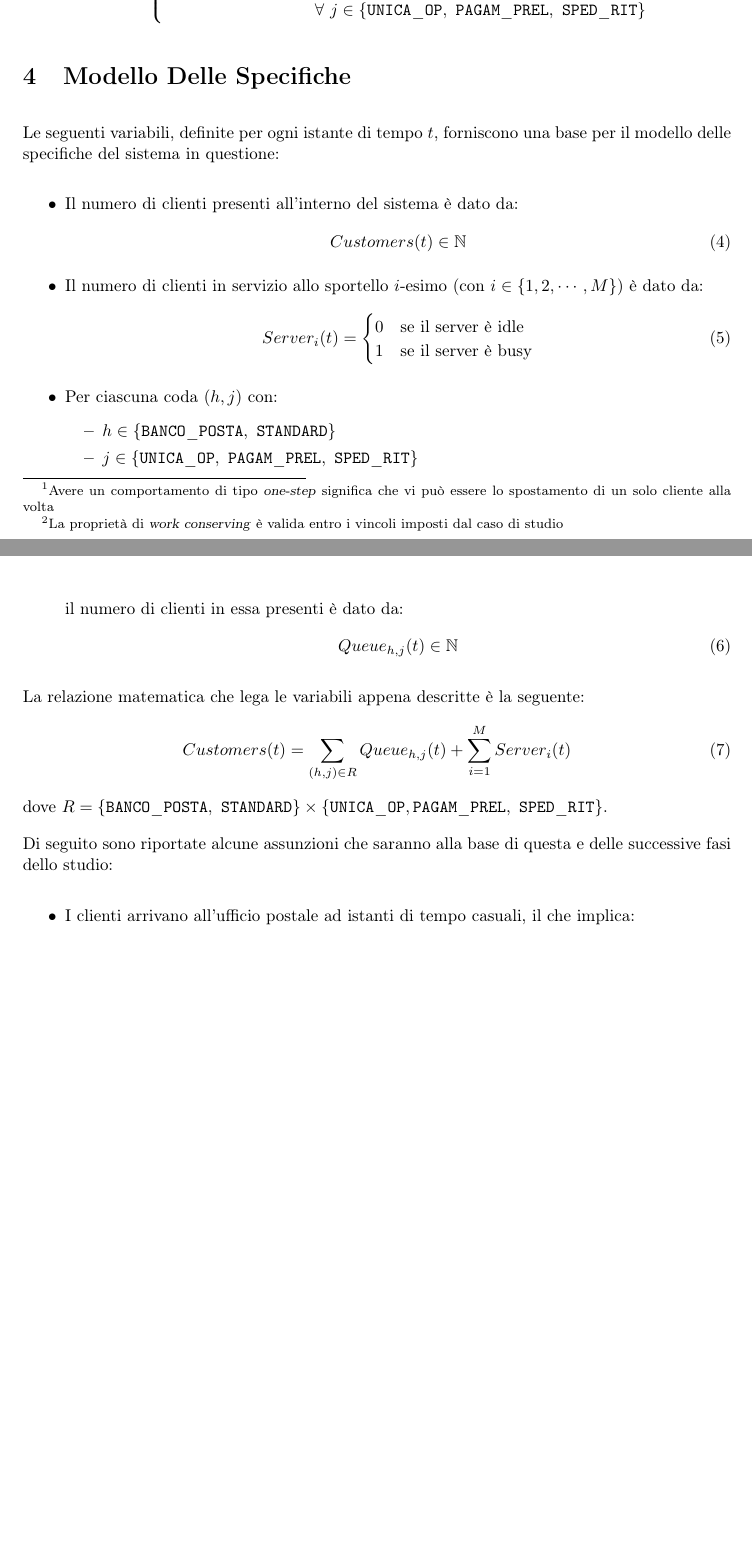
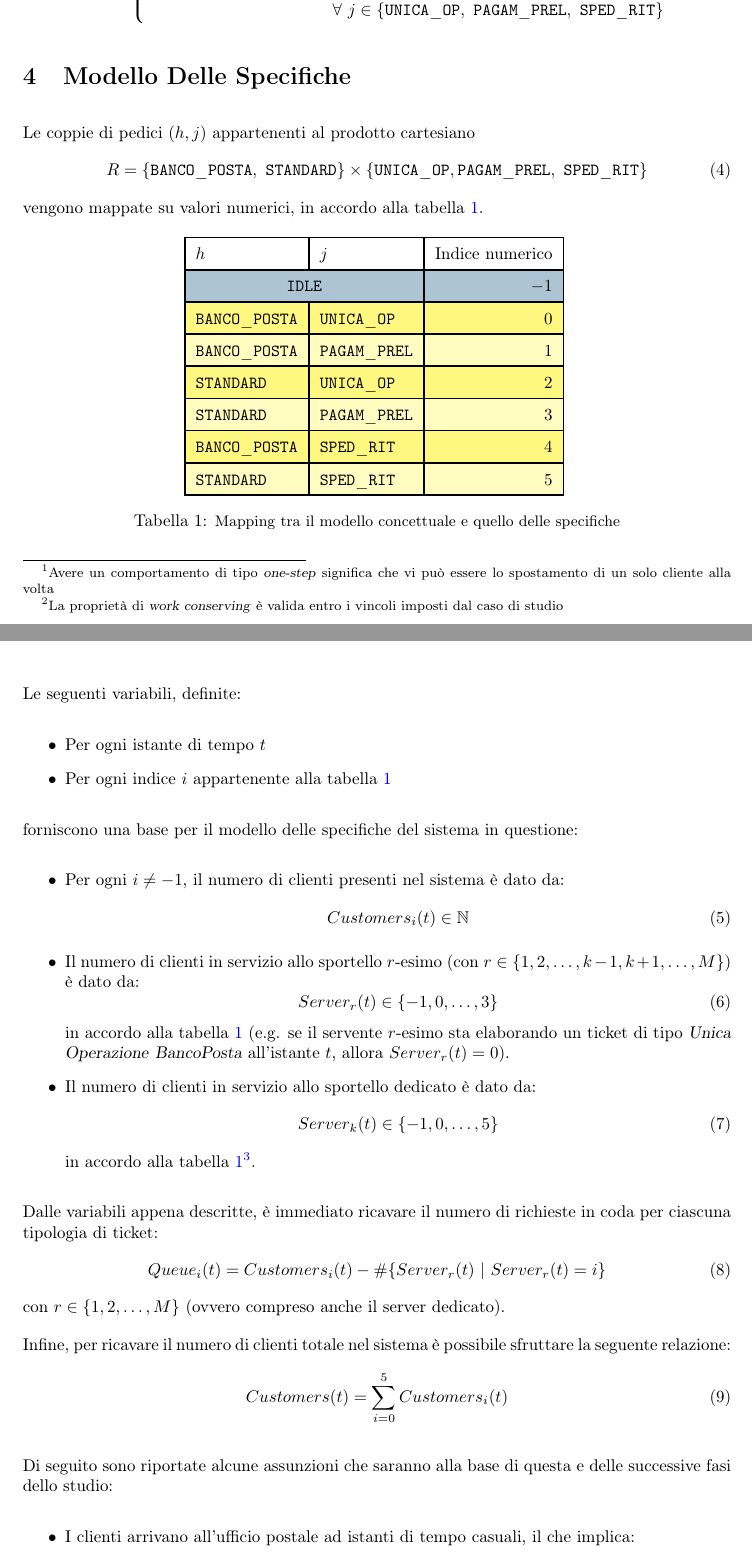
Before and after one commit to tibwere/pmcsn-project, a LaTeX document (doc/report.tex, which reads doc/sections/04-modello-specifiche.tex): two parts of pages 4 and 5 of 7 before the commit and two parts of pages 4 and 5 of 8 after it, joined at a grey line, cut so that both start at the same text, the shorter picture padded with empty space. Compiled offline with pdfLaTeX.

Commit message:
Perfezionato il mapping fra modello concettuale e quello delle specifiche

```diff
--- a/doc/report.tex
+++ b/doc/report.tex
@@ -51,8 +51,9 @@ S. Tiberi\thanks{\texttt{\href{mailto:simone.tiberi.98@gmail.com}{simone.tiberi.
 \definecolor{code_purple}{rgb}{0.5,0,0.35} % keywords
 \definecolor{code_background}{rgb}{0.95,0.95,0.92} % background
 
-% Colore per il tick di spunta
+% Altri colori
 \definecolor{forestgreen}{rgb}{0.13, 0.55, 0.13}
+\definecolor{airforceblue}{rgb}{0.36, 0.54, 0.66}
 
 % Stile del codice standard (C)
 \lstset{
--- a/doc/sections/04-modello-specifiche.tex
+++ b/doc/sections/04-modello-specifiche.tex
@@ -1,35 +1,69 @@
-\section{Modello Delle Specifiche}\label{sec:modello-specfiche}
-Le seguenti variabili, definite per ogni istante di tempo $t$, forniscono una base per il modello delle specifiche del sistema in questione:
+\section{Modello Delle Specifiche}\label{sec:modello-specifiche}
+Le coppie di pedici $(h,j)$ appartenenti al prodotto cartesiano
+\begin{equation}
+R = \lbrace \mathtt{BANCO\_POSTA},\ \mathtt{STANDARD}\rbrace \times \lbrace \mathtt{UNICA\_OP},\mathtt{PAGAM\_PREL},\ \mathtt{SPED\_RIT} \rbrace
+\end{equation}
+vengono mappate su valori numerici, in accordo alla tabella \ref{table:modello-specifiche-1}.
+\begin{table}[ht]
+\centering
+{\tablecolors
+\begin{tabular}{| l | l | r |}
+\hline
+$h$ & $j$ & Indice numerico\\
+\hline
+\rowcolor{airforceblue!50}
+\multicolumn{2}{| c |}{$\mathtt{IDLE}$} & $-1$\\
+\hline
+$\mathtt{BANCO\_POSTA}$ & $\mathtt{UNICA\_OP}$ & $0$\\
+\hline
+$\mathtt{BANCO\_POSTA}$ & $\mathtt{PAGAM\_PREL}$ & $1$\\
+\hline
+$\mathtt{STANDARD}$ & $\mathtt{UNICA\_OP}$ & $2$\\
+\hline
+$\mathtt{STANDARD}$ & $\mathtt{PAGAM\_PREL}$ & $3$\\
+\hline
+$\mathtt{BANCO\_POSTA}$ & $\mathtt{SPED\_RIT}$ & $4$\\
+\hline
+$\mathtt{STANDARD}$ & $\mathtt{SPED\_RIT}$ & $5$\\
+\hline
+\end{tabular}}
+\scaption{Mapping tra il modello concettuale e quello delle specifiche}
+\label{table:modello-specifiche-1}
+\end{table}
+\newpage
+Le seguenti variabili, definite:
 \begin{itemize}
-\item Il numero di clienti presenti all'interno del sistema è dato da:
+\item Per ogni istante di tempo $t$
+\item Per ogni indice $i$ appartenente alla tabella \ref{table:modello-specifiche-1}
+\end{itemize}
+forniscono una base per il modello delle specifiche del sistema in questione:
+\begin{itemize}
+\item Per ogni $i \neq -1$, il numero di clienti presenti nel sistema è dato da:
 \begin{equation}
-Customers(t) \in \mathbb{N}
+Customers_i(t) \in \mathbb{N}
 \end{equation}
-\item Il numero di clienti in servizio allo sportello $i$-esimo (con $i \in \lbrace 1, 2, \cdots, M \rbrace$) è dato da:
+\item Il numero di clienti in servizio allo sportello $r$-esimo (con $r \in \lbrace 1, 2, \dots, k-1, k+1, \dots, M \rbrace$) è dato da:
 \begin{equation}
-Server_i(t) =
-\begin{cases}
-0 & \text{se il server è idle} \\
-1 & \text{se il server è busy}
-\end{cases}
+Server_r(t) \in \lbrace -1, 0, \dots, 3 \rbrace
 \end{equation}
-\item Per ciascuna coda $(h, j)$ con:
-\begin{itemize}
-\item $h \in \lbrace \mathtt{BANCO\_POSTA},\ \mathtt{STANDARD}\rbrace$
-\item $j \in \lbrace \mathtt{UNICA\_OP},\ \mathtt{PAGAM\_PREL},\ \mathtt{SPED\_RIT} \rbrace$
-\end{itemize}
-il numero di clienti in essa presenti è dato da:
+in accordo alla tabella \ref{table:modello-specifiche-1} (e.g. se il servente $r$-esimo sta elaborando un ticket di tipo \uo{} \textsl{BancoPosta} all'istante $t$, allora $Server_r(t)=0$).
+\item Il numero di clienti in servizio allo sportello dedicato è dato da:
 \begin{equation}
-Queue_{h,j}(t) \in \mathbb{N}
+Server_k(t) \in \lbrace -1, 0, \dots, 5 \rbrace
 \end{equation}
+in accordo alla tabella \ref{table:modello-specifiche-1}\footnote{La variabile del server $k$-esimo può assumere un insieme più vasto di valori perché è l'unico che può elaborare ticket di tipo \sr{}}.
 \end{itemize}
 
-La relazione matematica che lega le variabili appena descritte è la seguente:
+Dalle variabili appena descritte, è immediato ricavare il numero di richieste in coda per ciascuna tipologia di ticket:
 \begin{equation}
-Customers(t) = \sum_{(h,j) \in R}
- Queue_{h,j}(t) + \sum_{i=1}^{M} Server_i(t)
+Queue_i(t) = Customers_i(t) - \# \lbrace Server_r(t)\ \vert\ Server_r(t) = i \rbrace
 \end{equation}
-dove $R = \lbrace \mathtt{BANCO\_POSTA},\ \mathtt{STANDARD}\rbrace \times \lbrace \mathtt{UNICA\_OP},\mathtt{PAGAM\_PREL},\ \mathtt{SPED\_RIT} \rbrace$.
+con $r \in \lbrace 1, 2, \dots, M \rbrace$ (ovvero compreso anche il server dedicato).
+
+Infine, per ricavare il numero di clienti totale nel sistema è possibile sfruttare la seguente relazione:
+\begin{equation}
+Customers(t) = \sum_{i=0}^{5} Customers_i(t)
+\end{equation}
 
 Di seguito sono riportate alcune assunzioni che saranno alla base di questa e delle successive fasi dello studio:
 \begin{itemize}
```
Also changed, not shown: doc/sections/03-modello-concettuale.tex (+17 -10 lines), doc/sections/04-modello-specifiche.tex (2 more changed lines).
